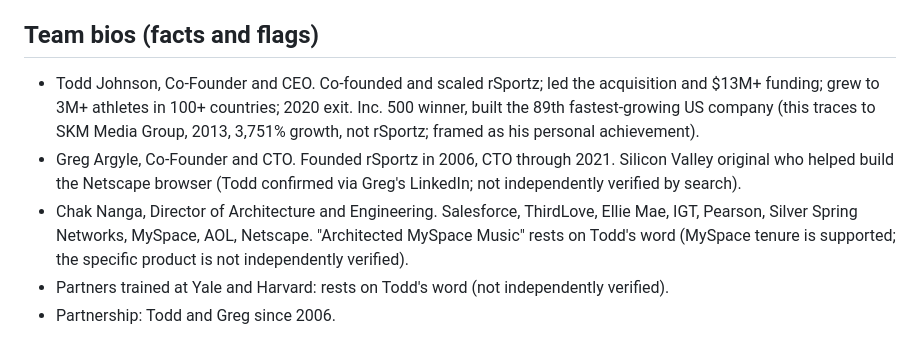
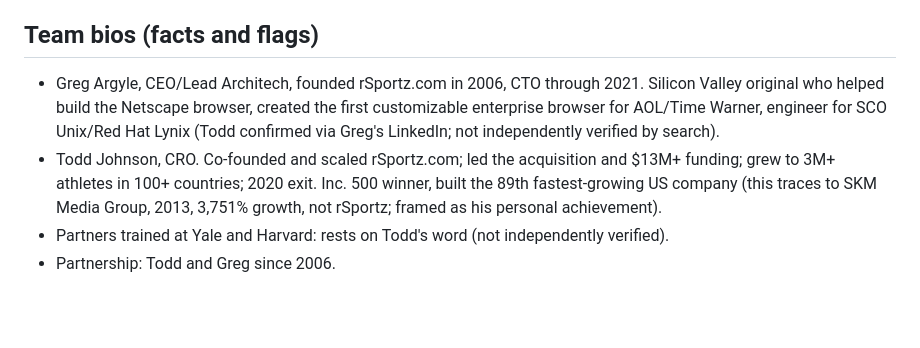
Before and after one commit to TechbunnyLLC/techbunny-site, a Markdown page: PROJECT-BRIEF.md, the part around the change. GitHub-like rendering; blank space fills up the shorter version.

Commit message:
Revise team bios for accuracy and clarity
Updated team bios with new roles and achievements for Todd Johnson and Greg Argyle.

```diff
--- a/PROJECT-BRIEF.md
+++ b/PROJECT-BRIEF.md
@@ -18,9 +18,8 @@ Plain, direct prose. Active voice. No filler, no buzzwords. No em dashes (use co
 - Hero centerpiece: scaling-bunnies GIF (assets/techbunny-scale.gif).
 
 ## Team bios (facts and flags)
-- Todd Johnson, Co-Founder and CEO. Co-founded and scaled rSportz; led the acquisition and $13M+ funding; grew to 3M+ athletes in 100+ countries; 2020 exit. Inc. 500 winner, built the 89th fastest-growing US company (this traces to SKM Media Group, 2013, 3,751% growth, not rSportz; framed as his personal achievement).
-- Greg Argyle, Co-Founder and CTO. Founded rSportz in 2006, CTO through 2021. Silicon Valley original who helped build the Netscape browser (Todd confirmed via Greg's LinkedIn; not independently verified by search).
-- Chak Nanga, Director of Architecture and Engineering. Salesforce, ThirdLove, Ellie Mae, IGT, Pearson, Silver Spring Networks, MySpace, AOL, Netscape. "Architected MySpace Music" rests on Todd's word (MySpace tenure is supported; the specific product is not independently verified).
+- Greg Argyle, CEO/Lead Architech, founded rSportz.com in 2006, CTO through 2021. Silicon Valley original who helped build the Netscape browser, created the first customizable enterprise browser for AOL/Time Warner, engineer for SCO Unix/Red Hat Lynix (Todd confirmed via Greg's LinkedIn; not independently verified by search).
+- Todd Johnson, CRO. Co-founded and scaled rSportz.com; led the acquisition and $13M+ funding; grew to 3M+ athletes in 100+ countries; 2020 exit. Inc. 500 winner, built the 89th fastest-growing US company (this traces to SKM Media Group, 2013, 3,751% growth, not rSportz; framed as his personal achievement).
 - Partners trained at Yale and Harvard: rests on Todd's word (not independently verified).
 - Partnership: Todd and Greg since 2006.
 
```
